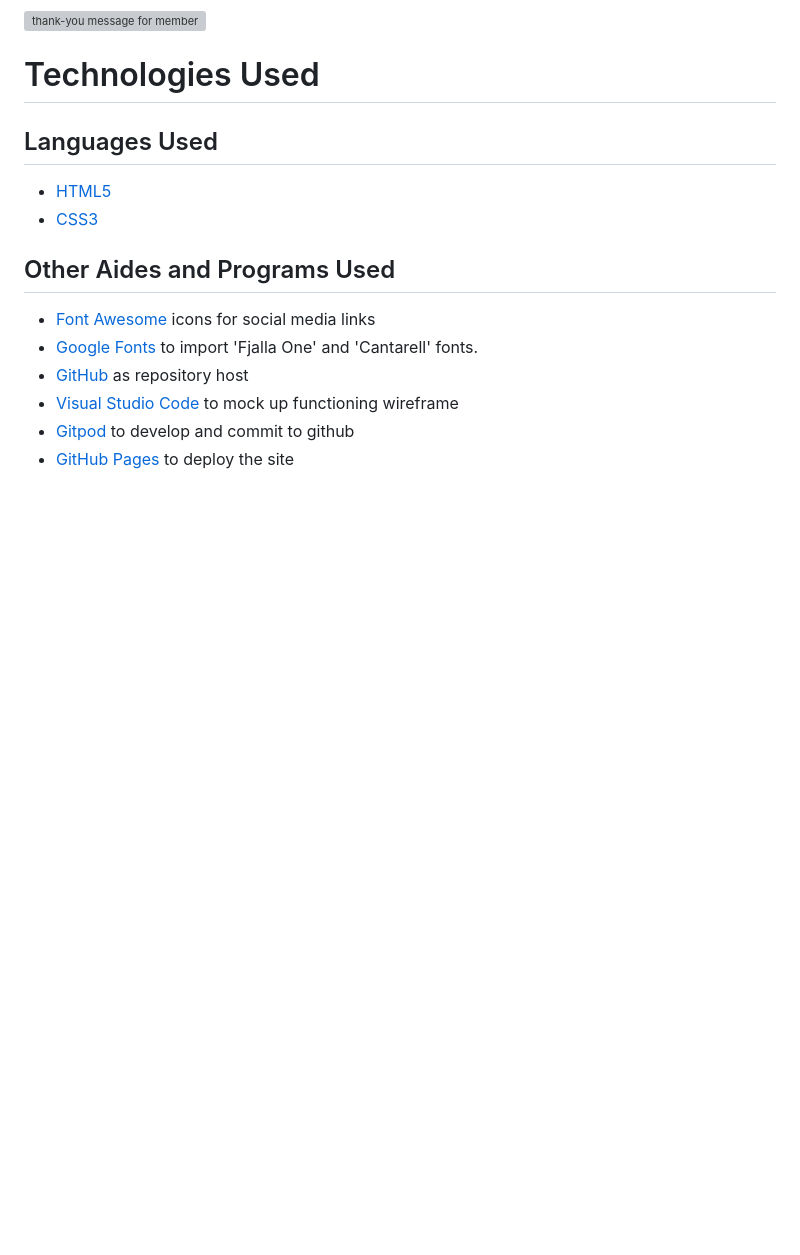
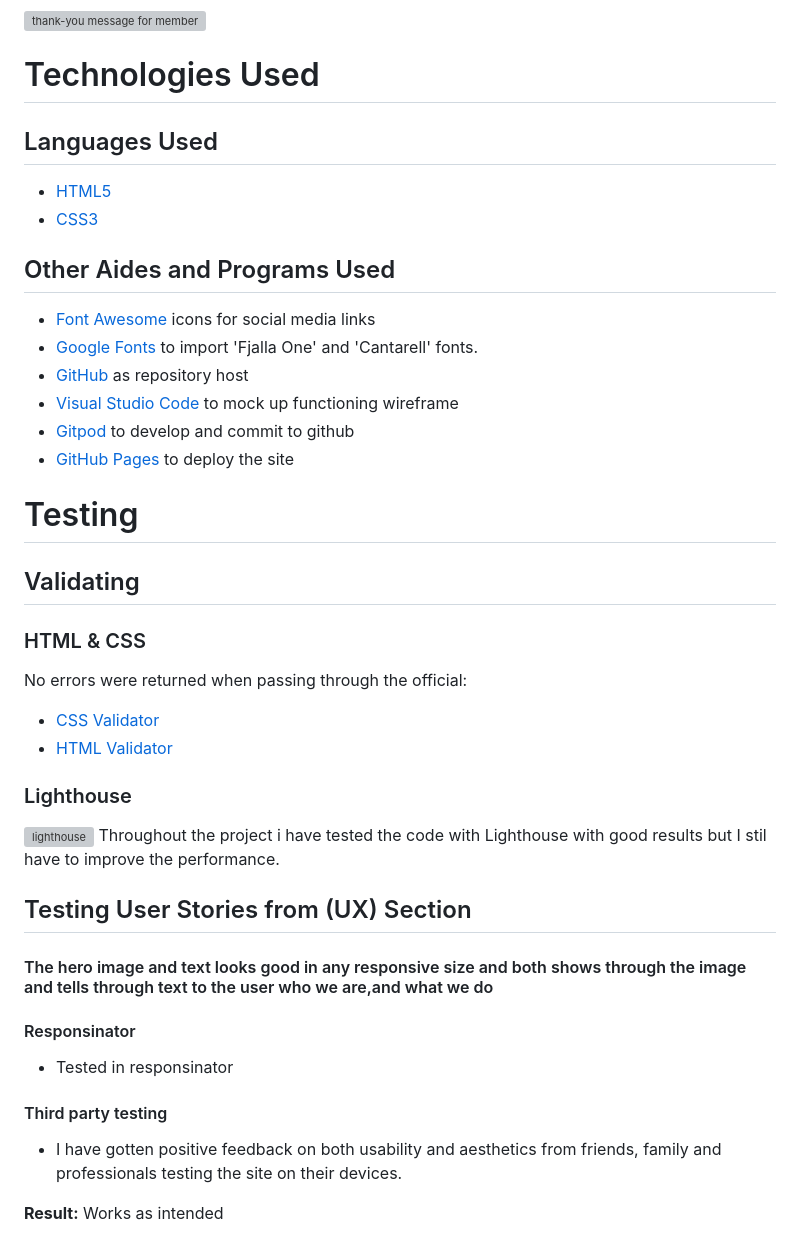
Before and after one commit to soukasamadi/Yoga-Moves-Studio, a Markdown page: README.md, the part around the change. Drawn GitHub-style; blank space fills up the shorter version; grey boxes are pictures that could not be loaded.

Commit message:
Add testing section

```diff
--- a/README.md
+++ b/README.md
@@ -134,3 +134,33 @@ I was inspired by [Alo Moves](https://www.alomoves.com)
 - [Visual Studio Code](https://code.visualstudio.com/) to mock up functioning wireframe
 - [Gitpod](https://gitpod.com/) to develop and commit to github
 - [GitHub Pages](https://pages.github.com/) to deploy the site
+
+# Testing
+
+## Validating
+
+### HTML & CSS
+
+  No errors were returned when passing through the official:
+- [CSS Validator](https://jigsaw.w3.org/css-validator/)
+- [HTML Validator](https://validator.w3.org/)
+
+### Lighthouse
+
+![lighthouse](https://github.com/soukasamadi/Yoga-Moves-Studio/assets/131408125/7fa1209c-5331-456e-9ed8-121f2f8001aa)
+Throughout the project i have tested the code with Lighthouse with good results but I stil have to improve the performance.
+
+## Testing User Stories from (UX) Section
+
+#### The hero image and text looks good in any responsive size and both shows through the image and tells through text to the user who we are,and what we do
+
+#### Responsinator
+
+- Tested in responsinator
+
+#### Third party testing
+
+- I have gotten positive feedback on both usability and aesthetics from friends, family and professionals testing the site on their devices.
+
+
+**Result:** Works as intended
```
